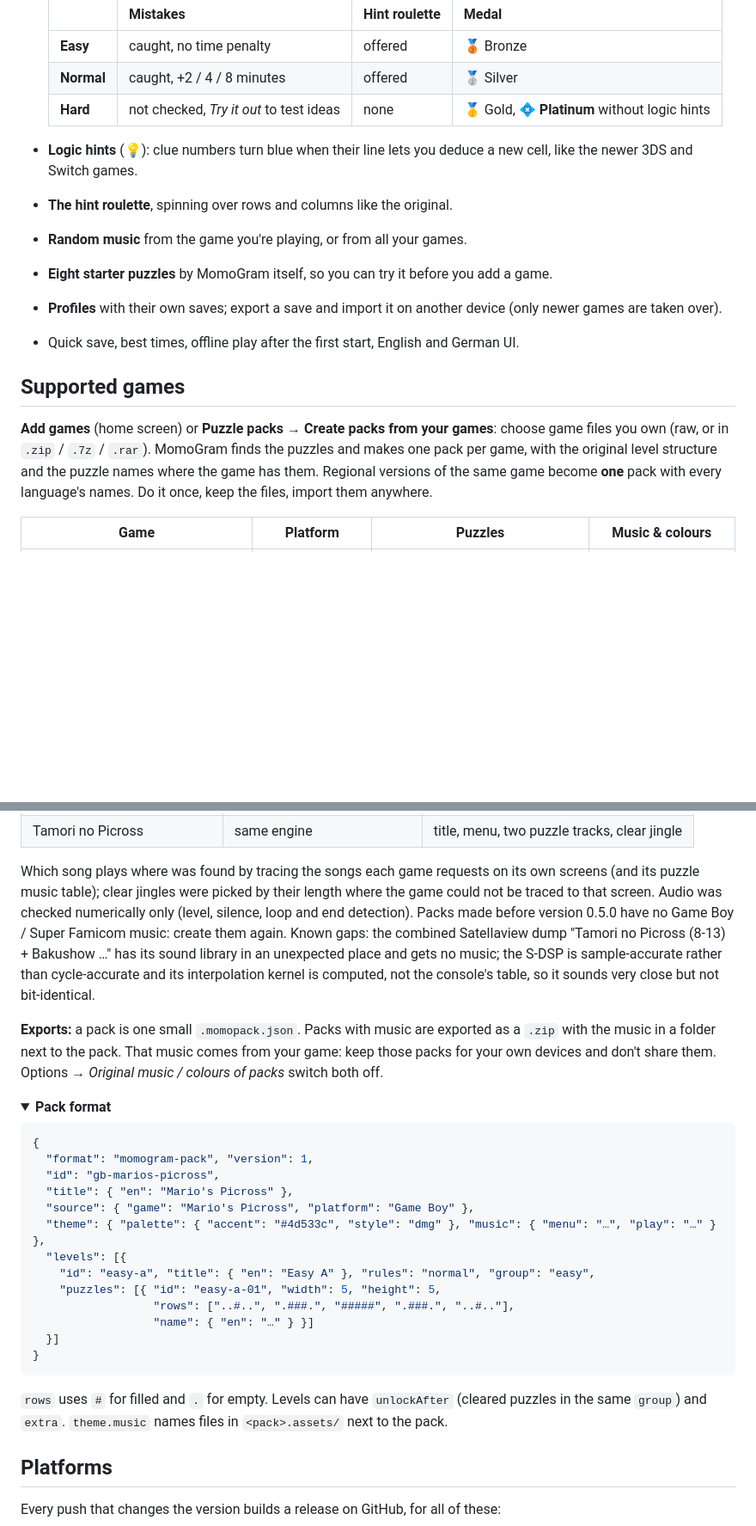
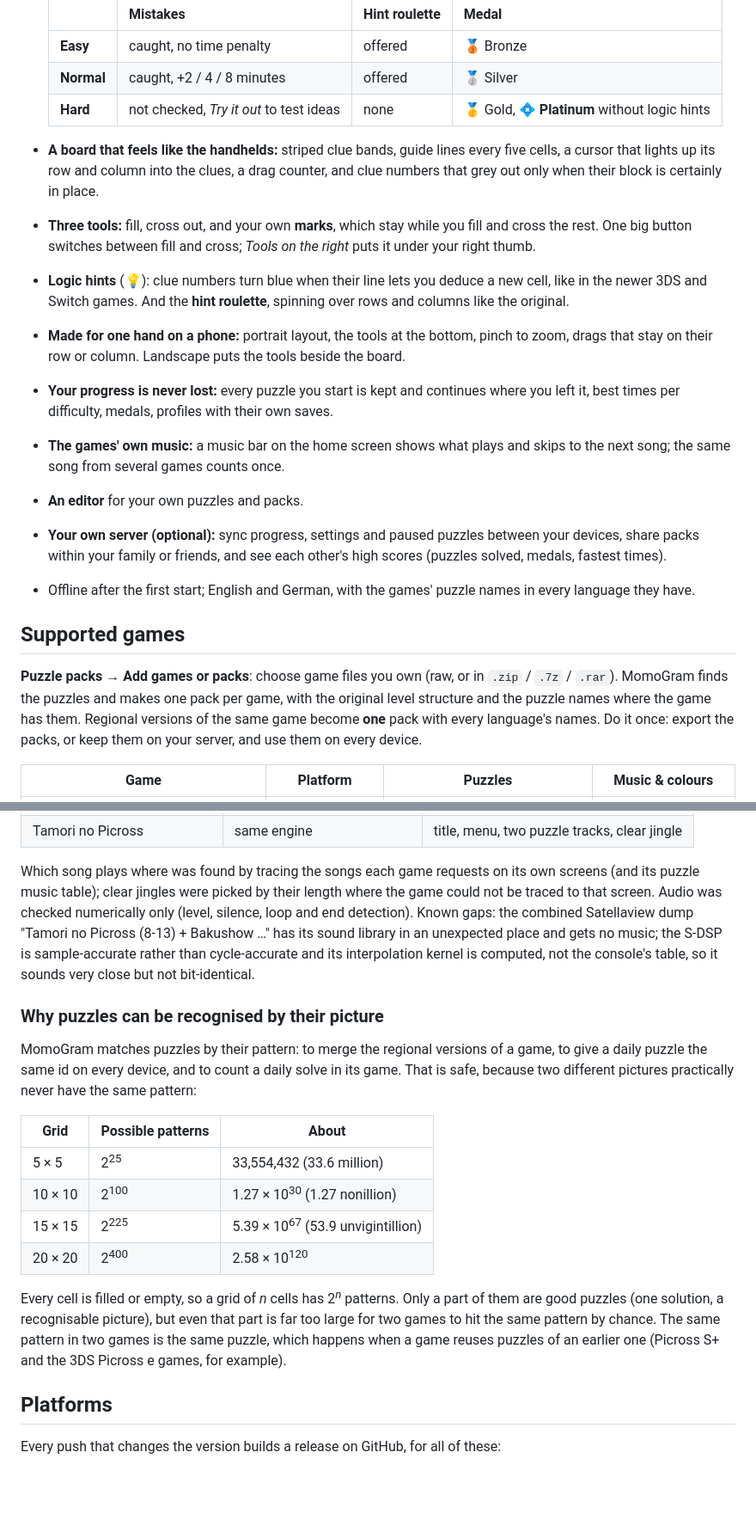
Before and after one commit to Emil007/MomoGram, a Markdown page: README.md, 2 parts joined by grey strips. Shown at 86% size. Rendered like a GitHub page; folded sections open; blank space fills up the shorter version.

Commit message:
README rewritten, new screenshots
Current features (library folders, daily puzzles, three tools, server, editor, music bar), the new games,
why puzzles can be matched by their pattern (2^n possible grids), and fresh screenshots of the starter puzzles.

Co-Authored-By: Claude Opus 5.5 <noreply@anthropic.com>
Claude-Session: https://claude.ai/code/session_013kNHEDmpDhhgXqfhP4TWYB

````diff
--- a/README.md
+++ b/README.md
@@ -52,19 +50,22 @@ Nonograms do that too.
   | **Normal** | caught, +2 / 4 / 8 minutes | offered | 🥈 Silver |
   | **Hard** | not checked, *Try it out* to test ideas | none | 🥇 Gold, 💠 **Platinum** without logic hints |
 
-- **Logic hints** (💡): clue numbers turn blue when their line lets you deduce a new cell, like the newer 3DS and Switch games.
-- **The hint roulette**, spinning over rows and columns like the original.
-- **Random music** from the game you're playing, or from all your games.
-- **Eight starter puzzles** by MomoGram itself, so you can try it before you add a game.
-- **Profiles** with their own saves; export a save and import it on another device (only newer games are taken over).
-- Quick save, best times, offline play after the first start, English and German UI.
+- **A board that feels like the handhelds:** striped clue bands, guide lines every five cells, a cursor that lights up its row and column into the clues, a drag counter, and clue numbers that grey out only when their block is certainly in place.
+- **Three tools:** fill, cross out, and your own **marks**, which stay while you fill and cross the rest. One big button switches between fill and cross; *Tools on the right* puts it under your right thumb.
+- **Logic hints** (💡): clue numbers turn blue when their line lets you deduce a new cell, like in the newer 3DS and Switch games. And the **hint roulette**, spinning over rows and columns like the original.
+- **Made for one hand on a phone:** portrait layout, the tools at the bottom, pinch to zoom, drags that stay on their row or column. Landscape puts the tools beside the board.
+- **Your progress is never lost:** every puzzle you start is kept and continues where you left it, best times per difficulty, medals, profiles with their own saves.
+- **The games' own music:** a music bar on the home screen shows what plays and skips to the next song; the same song from several games counts once.
+- **An editor** for your own puzzles and packs.
+- **Your own server (optional):** sync progress, settings and paused puzzles between your devices, share packs within your family or friends, and see each other's high scores (puzzles solved, medals, fastest times).
+- Offline after the first start; English and German, with the games' puzzle names in every language they have.
 
 ## Supported games
 
-**Add games** (home screen) or **Puzzle packs → Create packs from your games**: choose game files you own (raw, or in `.zip` / `.7z` / `.rar`).
+**Puzzle packs → Add games or packs**: choose game files you own (raw, or in `.zip` / `.7z` / `.rar`).
 MomoGram finds the puzzles and makes one pack per game, with the original level structure and the puzzle
 names where the game has them. Regional versions of the same game become **one** pack with every
-language's names. Do it once, keep the files, import them anywhere.
+language's names. Do it once: export the packs, or keep them on your server, and use them on every device.
 
 | Game | Platform | Puzzles | Music & colours |
 |---|---|---|---|
@@ -115,38 +116,28 @@ no game data are included.
 
 Which song plays where was found by tracing the songs each game requests on its own screens (and its puzzle
 music table); clear jingles were picked by their length where the game could not be traced to that screen.
-Audio was checked numerically only (level, silence, loop and end detection). Packs made before version 0.5.0
-have no Game Boy / Super Famicom music: create them again. Known gaps: the combined Satellaview dump
+Audio was checked numerically only (level, silence, loop and end detection). Known gaps: the combined Satellaview dump
 "Tamori no Picross (8-13) + Bakushow …" has its sound library in an unexpected place and gets no music; the
 S-DSP is sample-accurate rather than cycle-accurate and its interpolation kernel is computed, not the console's
 table, so it sounds very close but not bit-identical.
 
-**Exports:** a pack is one small `.momopack.json`. Packs with music are exported as a `.zip` with the
-music in a folder next to the pack. That music comes from your game: keep those packs for your own
-devices and don't share them. Options → *Original music / colours of packs* switch both off.
+### Why puzzles can be recognised by their picture
 
-<details>
-<summary><b>Pack format</b></summary>
+MomoGram matches puzzles by their pattern: to merge the regional versions of a game, to give a daily puzzle the
+same id on every device, and to count a daily solve in its game. That is safe, because two different pictures
+practically never have the same pattern:
 
-```jsonc
-{
-  "format": "momogram-pack", "version": 1,
-  "id": "gb-marios-picross",
-  "title": { "en": "Mario's Picross" },
-  "source": { "game": "Mario's Picross", "platform": "Game Boy" },
-  "theme": { "palette": { "accent": "#4d533c", "style": "dmg" }, "music": { "menu": "…", "play": "…" } },
-  "levels": [{
-    "id": "easy-a", "title": { "en": "Easy A" }, "rules": "normal", "group": "easy",
-    "puzzles": [{ "id": "easy-a-01", "width": 5, "height": 5,
-                  "rows": ["..#..", ".###.", "#####", ".###.", "..#.."],
-                  "name": { "en": "…" } }]
-  }]
-}
-```
+| Grid | Possible patterns | About |
+|---|---|---|
+| 5 × 5 | 2<sup>25</sup> | 33,554,432 (33.6 million) |
+| 10 × 10 | 2<sup>100</sup> | 1.27 × 10<sup>30</sup> (1.27 nonillion) |
+| 15 × 15 | 2<sup>225</sup> | 5.39 × 10<sup>67</sup> (53.9 unvigintillion) |
+| 20 × 20 | 2<sup>400</sup> | 2.58 × 10<sup>120</sup> |
 
-`rows` uses `#` for filled and `.` for empty. Levels can have `unlockAfter` (cleared puzzles in the same
-`group`) and `extra`. `theme.music` names files in `<pack>.assets/` next to the pack.
-</details>
+Every cell is filled or empty, so a grid of *n* cells has 2<sup>*n*</sup> patterns. Only a part of them are good
+puzzles (one solution, a recognisable picture), but even that part is far too large for two games to hit the same
+pattern by chance. The same pattern in two games is the same puzzle, which happens when a game reuses puzzles of
+an earlier one (Picross S+ and the 3DS Picross e games, for example).
 
 ## Platforms
 
````
Also changed, not shown: other parts of README.md (+18 -18 lines), docs/screenshots/desktop-play.png, docs/screenshots/phone-home.png, docs/screenshots/phone-play.png, docs/screenshots/phone-puzzles.png, docs/screenshots/phone-solved.png.
